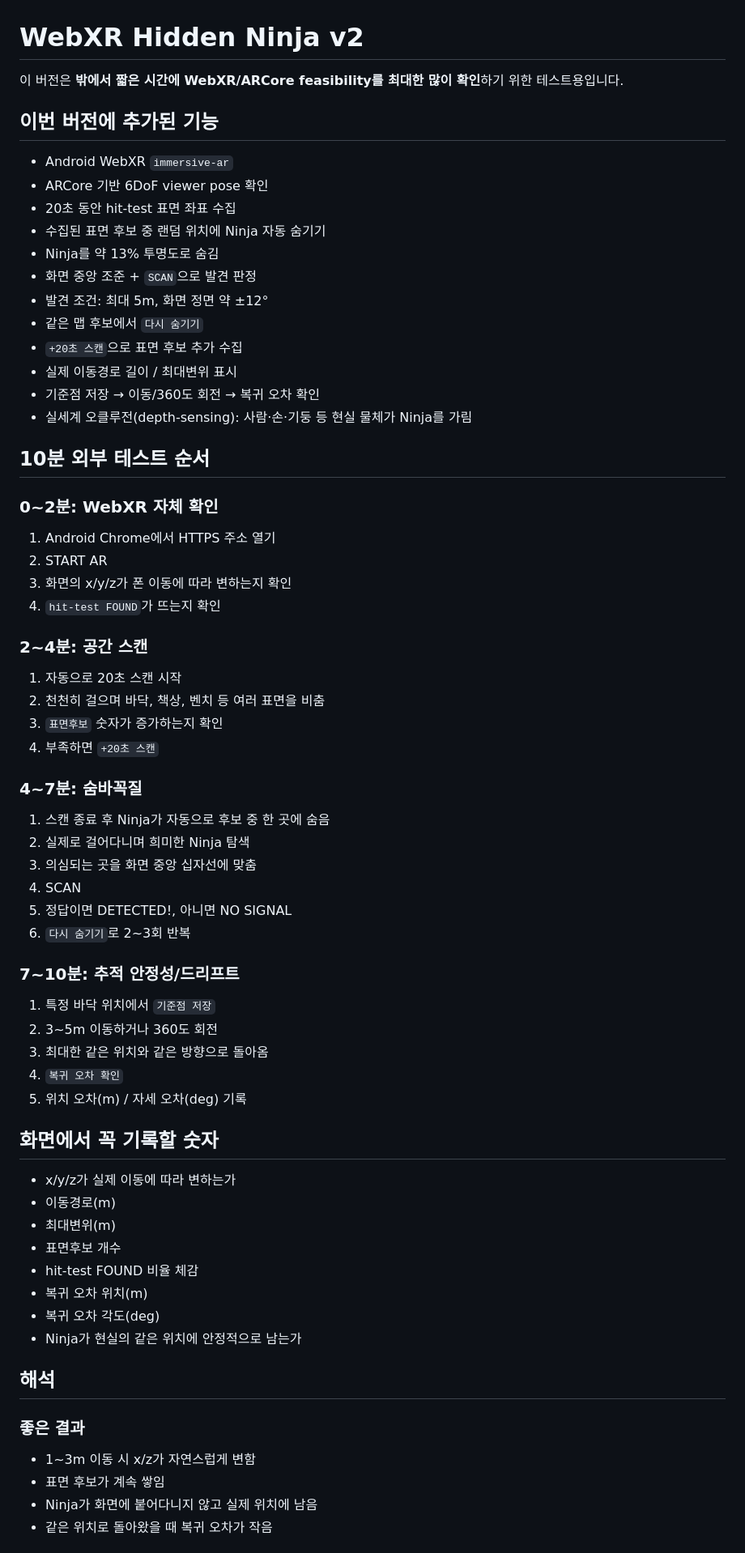
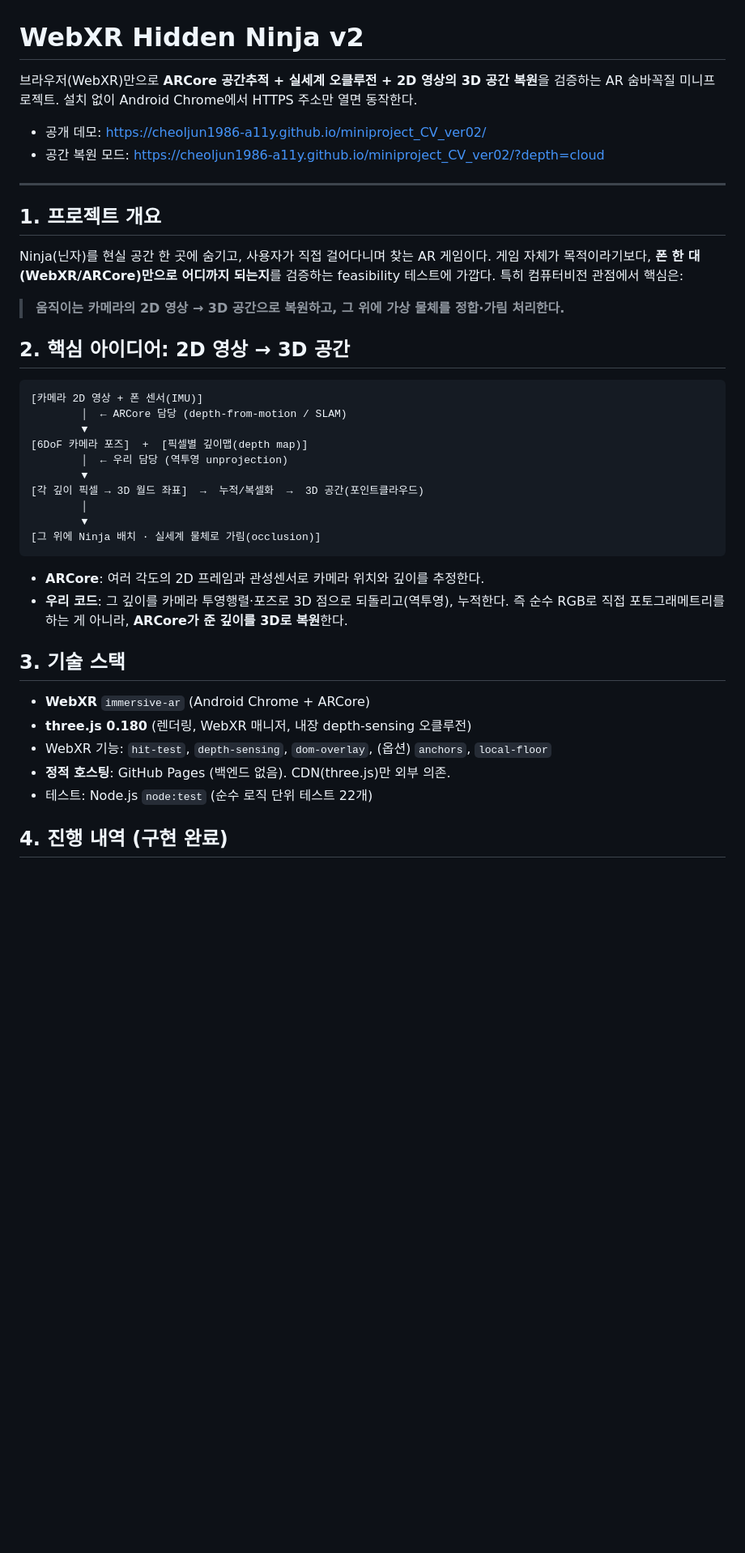
Before and after one commit to cheoljun1986-a11y/miniproject_CV_ver02, a Markdown page: README.md, the part around one of its changes. Shown at 81% size. Rendered like a GitHub page; blank space fills up the shorter version.

````diff
--- a/README.md
+++ b/README.md
@@ -1,67 +1,47 @@
 # WebXR Hidden Ninja v2
 
-이 버전은 **밖에서 짧은 시간에 WebXR/ARCore feasibility를 최대한 많이 확인**하기 위한 테스트용입니다.
+브라우저(WebXR)만으로 **ARCore 공간추적 + 실세계 오클루전 + 2D 영상의 3D 공간 복원**을
+검증하는 AR 숨바꼭질 미니프로젝트. 설치 없이 Android Chrome에서 HTTPS 주소만 열면 동작한다.
 
-## 이번 버전에 추가된 기능
+- 공개 데모: <https://cheoljun1986-a11y.github.io/miniproject_CV_ver02/>
+- 공간 복원 모드: <https://cheoljun1986-a11y.github.io/miniproject_CV_ver02/?depth=cloud>
 
-- Android WebXR `immersive-ar`
-- ARCore 기반 6DoF viewer pose 확인
-- 20초 동안 hit-test 표면 좌표 수집
-- 수집된 표면 후보 중 랜덤 위치에 Ninja 자동 숨기기
-- Ninja를 약 13% 투명도로 숨김
-- 화면 중앙 조준 + `SCAN`으로 발견 판정
-- 발견 조건: 최대 5m, 화면 정면 약 ±12°
-- 같은 맵 후보에서 `다시 숨기기`
-- `+20초 스캔`으로 표면 후보 추가 수집
-- 실제 이동경로 길이 / 최대변위 표시
-- 기준점 저장 → 이동/360도 회전 → 복귀 오차 확인
-- 실세계 오클루전(depth-sensing): 사람·손·기둥 등 현실 물체가 Ninja를 가림
+---
 
-## 10분 외부 테스트 순서
+## 1. 프로젝트 개요
 
-### 0~2분: WebXR 자체 확인
-1. Android Chrome에서 HTTPS 주소 열기
-2. START AR
-3. 화면의 x/y/z가 폰 이동에 따라 변하는지 확인
-4. `hit-test FOUND`가 뜨는지 확인
+Ninja(닌자)를 현실 공간 한 곳에 숨기고, 사용자가 직접 걸어다니며 찾는 AR 게임이다.
+게임 자체가 목적이라기보다, **폰 한 대(WebXR/ARCore)만으로 어디까지 되는지**를 검증하는
+feasibility 테스트에 가깝다. 특히 컴퓨터비전 관점에서 핵심은:
 
-### 2~4분: 공간 스캔
-1. 자동으로 20초 스캔 시작
-2. 천천히 걸으며 바닥, 책상, 벤치 등 여러 표면을 비춤
-3. `표면후보` 숫자가 증가하는지 확인
-4. 부족하면 `+20초 스캔`
+> **움직이는 카메라의 2D 영상 → 3D 공간으로 복원하고, 그 위에 가상 물체를 정합·가림 처리한다.**
 
-### 4~7분: 숨바꼭질
-1. 스캔 종료 후 Ninja가 자동으로 후보 중 한 곳에 숨음
-2. 실제로 걸어다니며 희미한 Ninja 탐색
-3. 의심되는 곳을 화면 중앙 십자선에 맞춤
-4. SCAN
-5. 정답이면 DETECTED!, 아니면 NO SIGNAL
-6. `다시 숨기기`로 2~3회 반복
+## 2. 핵심 아이디어: 2D 영상 → 3D 공간
 
-### 7~10분: 추적 안정성/드리프트
-1. 특정 바닥 위치에서 `기준점 저장`
-2. 3~5m 이동하거나 360도 회전
-3. 최대한 같은 위치와 같은 방향으로 돌아옴
-4. `복귀 오차 확인`
-5. 위치 오차(m) / 자세 오차(deg) 기록
+```
+[카메라 2D 영상 + 폰 센서(IMU)]
+        │  ← ARCore 담당 (depth-from-motion / SLAM)
+        ▼
+[6DoF 카메라 포즈]  +  [픽셀별 깊이맵(depth map)]
+        │  ← 우리 담당 (역투영 unprojection)
+        ▼
+[각 깊이 픽셀 → 3D 월드 좌표]  →  누적/복셀화  →  3D 공간(포인트클라우드)
+        │
+        ▼
+[그 위에 Ninja 배치 · 실세계 물체로 가림(occlusion)]
+```
 
-## 화면에서 꼭 기록할 숫자
+- **ARCore**: 여러 각도의 2D 프레임과 관성센서로 카메라 위치와 깊이를 추정한다.
+- **우리 코드**: 그 깊이를 카메라 투영행렬·포즈로 3D 점으로 되돌리고(역투영), 누적한다.
+  즉 순수 RGB로 직접 포토그래메트리를 하는 게 아니라, **ARCore가 준 깊이를 3D로 복원**한다.
 
-- x/y/z가 실제 이동에 따라 변하는가
-- 이동경로(m)
-- 최대변위(m)
-- 표면후보 개수
-- hit-test FOUND 비율 체감
-- 복귀 오차 위치(m)
-- 복귀 오차 각도(deg)
-- Ninja가 현실의 같은 위치에 안정적으로 남는가
+## 3. 기술 스택
 
-## 해석
+- **WebXR** `immersive-ar` (Android Chrome + ARCore)
+- **three.js 0.180** (렌더링, WebXR 매니저, 내장 depth-sensing 오클루전)
+- WebXR 기능: `hit-test`, `depth-sensing`, `dom-overlay`, (옵션) `anchors`, `local-floor`
+- **정적 호스팅**: GitHub Pages (백엔드 없음). CDN(three.js)만 외부 의존.
+- 테스트: Node.js `node:test` (순수 로직 단위 테스트 22개)
 
-### 좋은 결과
-- 1~3m 이동 시 x/z가 자연스럽게 변함
-- 표면 후보가 계속 쌓임
-- Ninja가 화면에 붙어다니지 않고 실제 위치에 남음
-- 같은 위치로 돌아왔을 때 복귀 오차가 작음
+## 4. 진행 내역 (구현 완료)
 
````
Also changed, not shown: other parts of README.md (+92 -51 lines), 1 other file.
